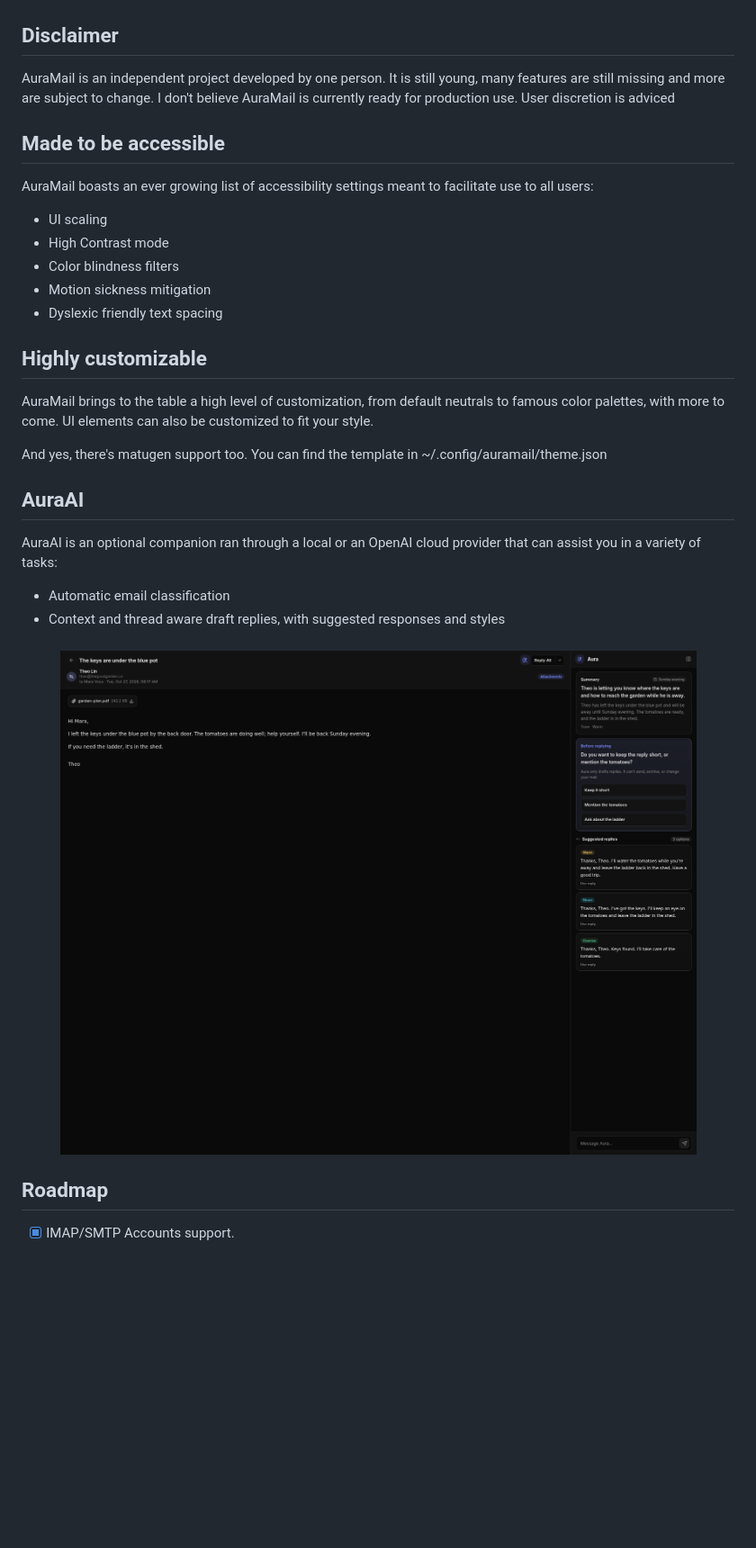
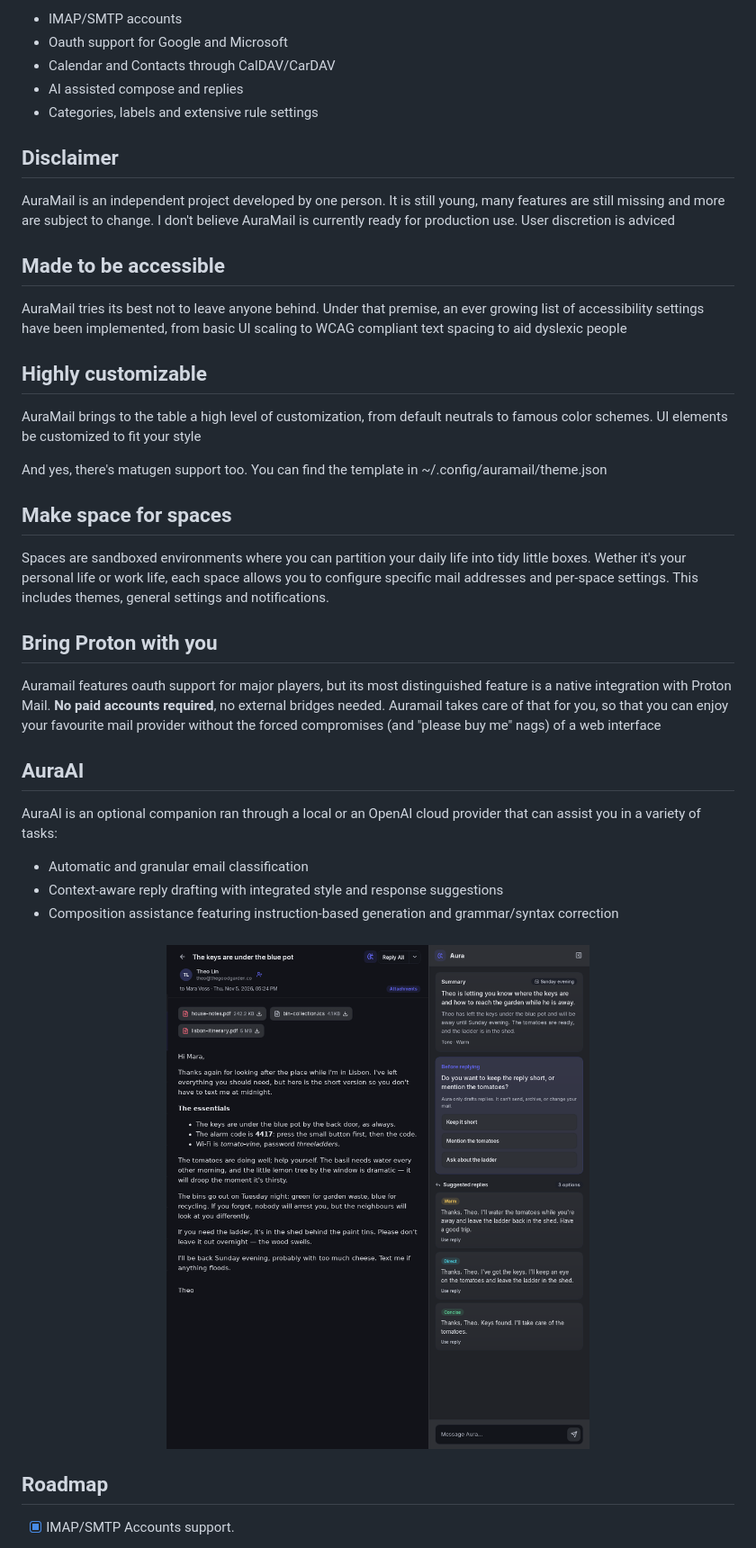
Before and after one commit to myNicole98/AuraMail, a Markdown page: README.md, the part around one of its changes. Shown at 90% size. Drawn GitHub-style; pictures changed too: assets/screenshots/aura_reply.png; blank space fills up the shorter version.

```diff
--- a/README.md
+++ b/README.md
@@ -17,4 +15,9 @@ The purpose of this project is to borrow UX elements and features from other cli
 
+- IMAP/SMTP accounts
+- Oauth support for Google and Microsoft
+- Calendar and Contacts through CalDAV/CarDAV
+- AI assisted compose and replies
+- Categories, labels and extensive rule settings
 
 ## Disclaimer
 
@@ -22,26 +25,29 @@ AuraMail is an independent project developed by one person. It is still young, m
 
 ## Made to be accessible
 
-AuraMail boasts an ever growing list of accessibility settings meant to facilitate use to all users:
-
-- UI scaling
-- High Contrast mode
-- Color blindness filters
-- Motion sickness mitigation
-- Dyslexic friendly text spacing
+AuraMail tries its best not to leave anyone behind. Under that premise, an ever growing list of accessibility settings have been implemented, from basic UI scaling to WCAG compliant text spacing to aid dyslexic people
 
 ## Highly customizable
 
-AuraMail brings to the table a high level of customization, from default neutrals to famous color palettes, with more to come. UI elements can also be customized to fit your style.
+AuraMail brings to the table a high level of customization, from default neutrals to famous color schemes. UI elements be customized to fit your style
 
 And yes, there's matugen support too. You can find the template in ~/.config/auramail/theme.json
+
+## Make space for spaces
+
+Spaces are sandboxed environments where you can partition your daily life into tidy little boxes. Wether it's your personal life or work life, each space allows you to configure specific mail addresses and per-space settings. This includes themes, general settings and notifications.
+
+## Bring Proton with you
+
+Auramail features oauth support for major players, but its most distinguished feature is a native integration with Proton Mail. **No paid accounts required**, no external bridges needed. Auramail takes care of that for you, so that you can enjoy your favourite mail provider without the forced compromises (and "please buy me" nags) of a web interface
 
 ## AuraAI
 
 AuraAI is an optional companion ran through a local or an OpenAI cloud provider that can assist you in a variety of tasks:
 
-- Automatic email classification
-- Context and thread aware draft replies, with suggested responses and styles
+- Automatic and granular email classification
+- Context-aware reply drafting with integrated style and response suggestions
+- Composition assistance featuring instruction-based generation and grammar/syntax correction
 
 <h3 align="center">
   <img src="assets/screenshots/aura_reply.png" /><br>
```
Also changed, not shown: other parts of README.md (+1 -3 lines), assets/screenshots/hero.png, assets/screenshots/mail_open.png, assets/screenshots/main.png, assets/screenshots/main_light.png.
